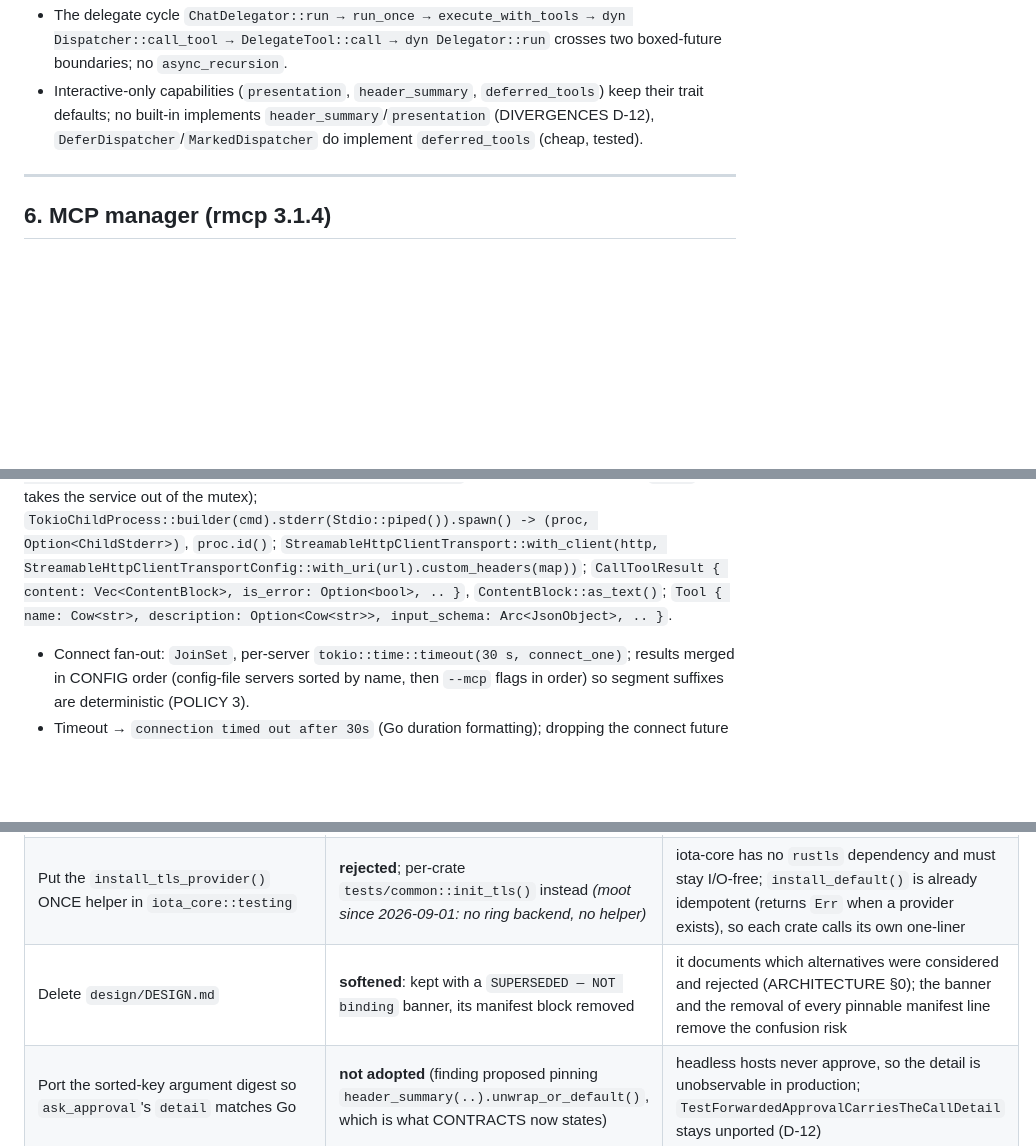
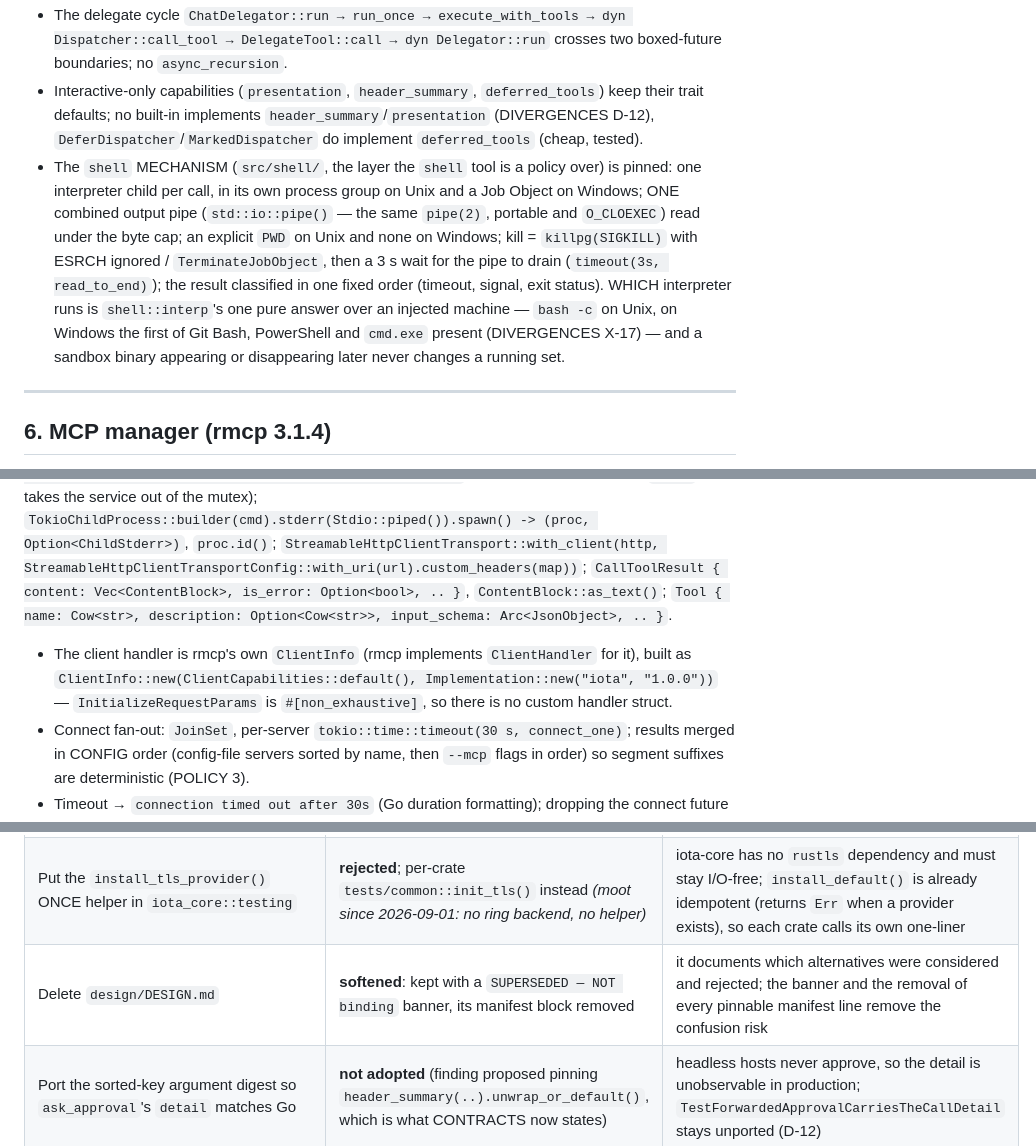
Before and after one commit to iotash/iota, a Markdown page: docs/ARCHITECTURE.md, 3 parts joined by grey strips. Drawn GitHub-style; blank space fills up the shorter version.

```diff
--- a/docs/ARCHITECTURE.md
+++ b/docs/ARCHITECTURE.md
@@ -343,6 +306,7 @@ Byte-for-byte ports of client.go / sse.go / thinktag.go (CONTRACTS §3.2–§3.3
 - Approval/parallel: the REFUSAL lives in `headless::QuietHost`; tools only report. Only `glob`/`grep`/`list_dir`/`read_file` (always) and `delegate` (read-only agent) opt into parallel.
 - The delegate cycle `ChatDelegator::run → run_once → execute_with_tools → dyn Dispatcher::call_tool → DelegateTool::call → dyn Delegator::run` crosses two boxed-future boundaries; no `async_recursion`.
 - Interactive-only capabilities (`presentation`, `header_summary`, `deferred_tools`) keep their trait defaults; no built-in implements `header_summary`/`presentation` (DIVERGENCES D-12), `DeferDispatcher`/`MarkedDispatcher` do implement `deferred_tools` (cheap, tested).
+- The `shell` MECHANISM (`src/shell/`, the layer the `shell` tool is a policy over) is pinned: one interpreter child per call, in its own process group on Unix and a Job Object on Windows; ONE combined output pipe (`std::io::pipe()` — the same `pipe(2)`, portable and `O_CLOEXEC`) read under the byte cap; an explicit `PWD` on Unix and none on Windows; kill = `killpg(SIGKILL)` with ESRCH ignored / `TerminateJobObject`, then a 3 s wait for the pipe to drain (`timeout(3s, read_to_end)`); the result classified in one fixed order (timeout, signal, exit status). WHICH interpreter runs is `shell::interp`'s one pure answer over an injected machine — `bash -c` on Unix, on Windows the first of Git Bash, PowerShell and `cmd.exe` present (DIVERGENCES X-17) — and a sandbox binary appearing or disappearing later never changes a running set.
 
 ---
 
@@ -350,6 +314,7 @@ Byte-for-byte ports of client.go / sse.go / thinktag.go (CONTRACTS §3.2–§3.3
 
 Verified API (CONTRACTS §5.0 lists file:line): `ServiceExt::serve(ClientInfo, transport) -> RunningService<RoleClient, ClientInfo>` (legacy `initialize` handshake by default; rmcp also implements `server/discover` via `ClientLifecycleMode::Auto`, not selected — D-02); `peer().list_all_tools()`; **`peer().call_tool_once(CallToolRequestParams::new(raw).with_arguments(args))`** — never `call_tool`, which drives SEP-2322 MRTR rounds through a handler that cannot answer; `Complete(r)` → text/is_error, `InputRequired`/`Task` → error texts (D-33); `RunningService::cancel(mut self)` consumes the service, so the production `Session` is `RmcpSession { running: tokio::sync::Mutex<Option<RunningService>>, peer: Peer }` (calls use the cloned peer, `close` takes the service out of the mutex); `TokioChildProcess::builder(cmd).stderr(Stdio::piped()).spawn() -> (proc, Option<ChildStderr>)`, `proc.id()`; `StreamableHttpClientTransport::with_client(http, StreamableHttpClientTransportConfig::with_uri(url).custom_headers(map))`; `CallToolResult { content: Vec<ContentBlock>, is_error: Option<bool>, .. }`, `ContentBlock::as_text()`; `Tool { name: Cow<str>, description: Option<Cow<str>>, input_schema: Arc<JsonObject>, .. }`.
 
+- The client handler is rmcp's own `ClientInfo` (rmcp implements `ClientHandler` for it), built as `ClientInfo::new(ClientCapabilities::default(), Implementation::new("iota", "1.0.0"))` — `InitializeRequestParams` is `#[non_exhaustive]`, so there is no custom handler struct.
 - Connect fan-out: `JoinSet`, per-server `tokio::time::timeout(30 s, connect_one)`; results merged in CONFIG order (config-file servers sorted by name, then `--mcp` flags in order) so segment suffixes are deterministic (POLICY 3).
 - Timeout → `connection timed out after 30s` (Go duration formatting); dropping the connect future drops the `TokioChildProcess` whose `ChildWithCleanup::drop` kills the child (rmcp `child_process.rs:44-55`).
 - Headers: `custom_headers` (append; reserved names rejected → `connect failed: Header name 'accept' is reserved and conflicts with default headers`); `HeaderName`/`HeaderValue` parse failures → `connect failed: <err>`.
@@ -535,5 +500,5 @@ See WORK_PACKAGES.md (16 packages). Critical path: WP00 scaffold (≈4.5k lines:
 | Flatten rmcp `CallToolResponse::InputRequired(r)` to the same `(joined text, is_error)` as `Complete` | **rejected as stated**; `call_tool_once` IS adopted | `InputRequiredResult` (rmcp model/mrtr.rs:229-246) carries no `content`/`is_error` — only `result_type`, `input_requests`, `request_state`, `_meta` — so there is nothing to flatten; `InputRequired`/`Task` map to explicit error texts instead (D-33) |
 | Build `grep` regexes with `RegexBuilder::unicode(false)` to make `\w`/`\d`/`\s`/`\b` ASCII-only like RE2 | **rejected**; documented in D-18 | on `regex::Regex` (str-based) disabling Unicode makes any pattern that could match non-UTF-8 — `.`, negated classes — fail to COMPILE, a far larger divergence than Unicode-aware word classes |
 | Put the `install_tls_provider()` ONCE helper in `iota_core::testing` | **rejected**; per-crate `tests/common::init_tls()` instead *(moot since 2026-09-01: no ring backend, no helper)* | iota-core has no `rustls` dependency and must stay I/O-free; `install_default()` is already idempotent (returns `Err` when a provider exists), so each crate calls its own one-liner |
-| Delete `design/DESIGN.md` | **softened**: kept with a `SUPERSEDED — NOT binding` banner, its manifest block removed | it documents which alternatives were considered and rejected (ARCHITECTURE §0); the banner and the removal of every pinnable manifest line remove the confusion risk |
+| Delete `design/DESIGN.md` | **softened**: kept with a `SUPERSEDED — NOT binding` banner, its manifest block removed | it documents which alternatives were considered and rejected; the banner and the removal of every pinnable manifest line remove the confusion risk |
 | Port the sorted-key argument digest so `ask_approval`'s `detail` matches Go | **not adopted** (finding proposed pinning `header_summary(..).unwrap_or_default()`, which is what CONTRACTS now states) | headless hosts never approve, so the detail is unobservable in production; `TestForwardedApprovalCarriesTheCallDetail` stays unported (D-12) |
```
Also changed, not shown: other parts of docs/ARCHITECTURE.md (+5 -42 lines).
